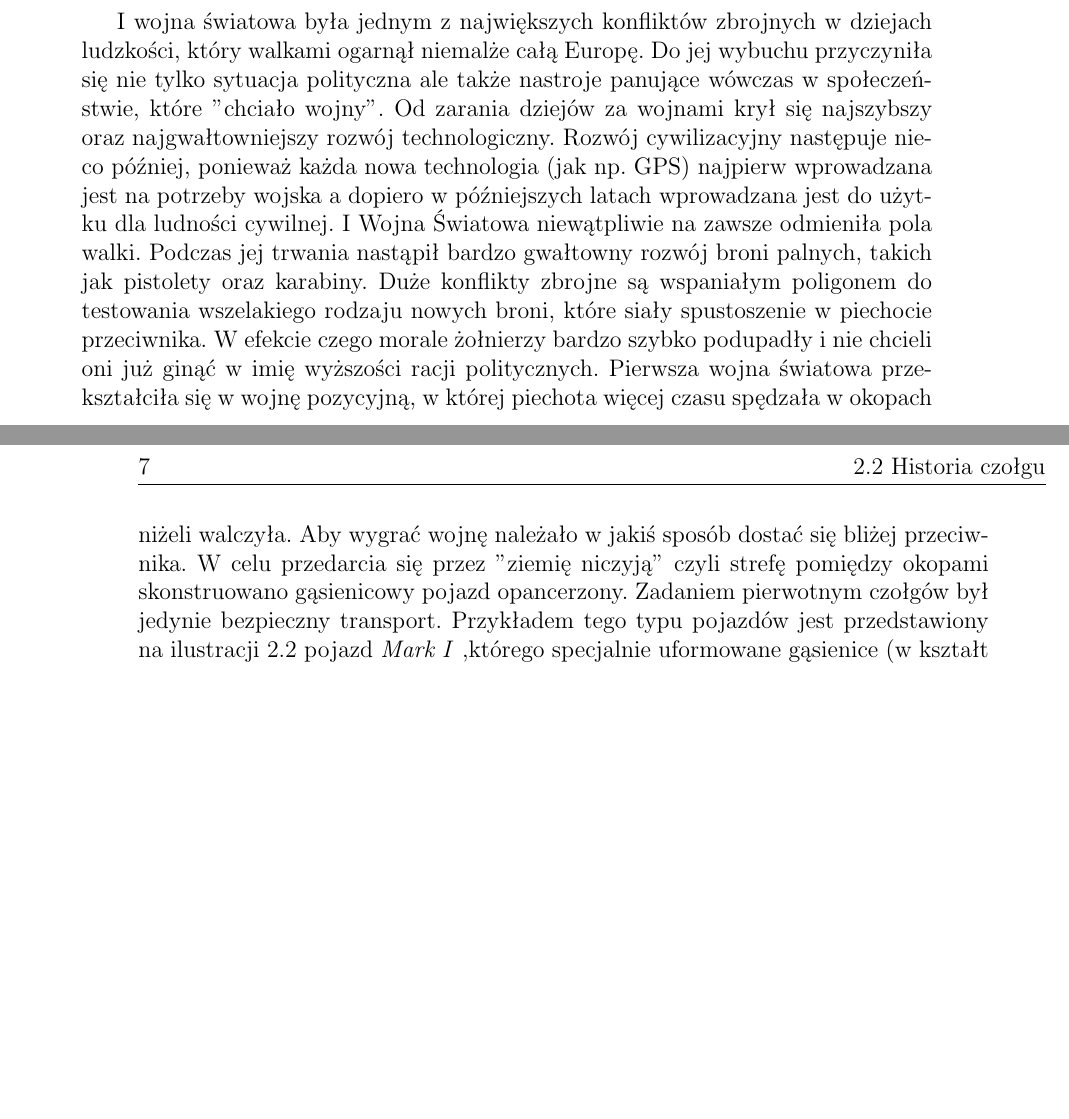
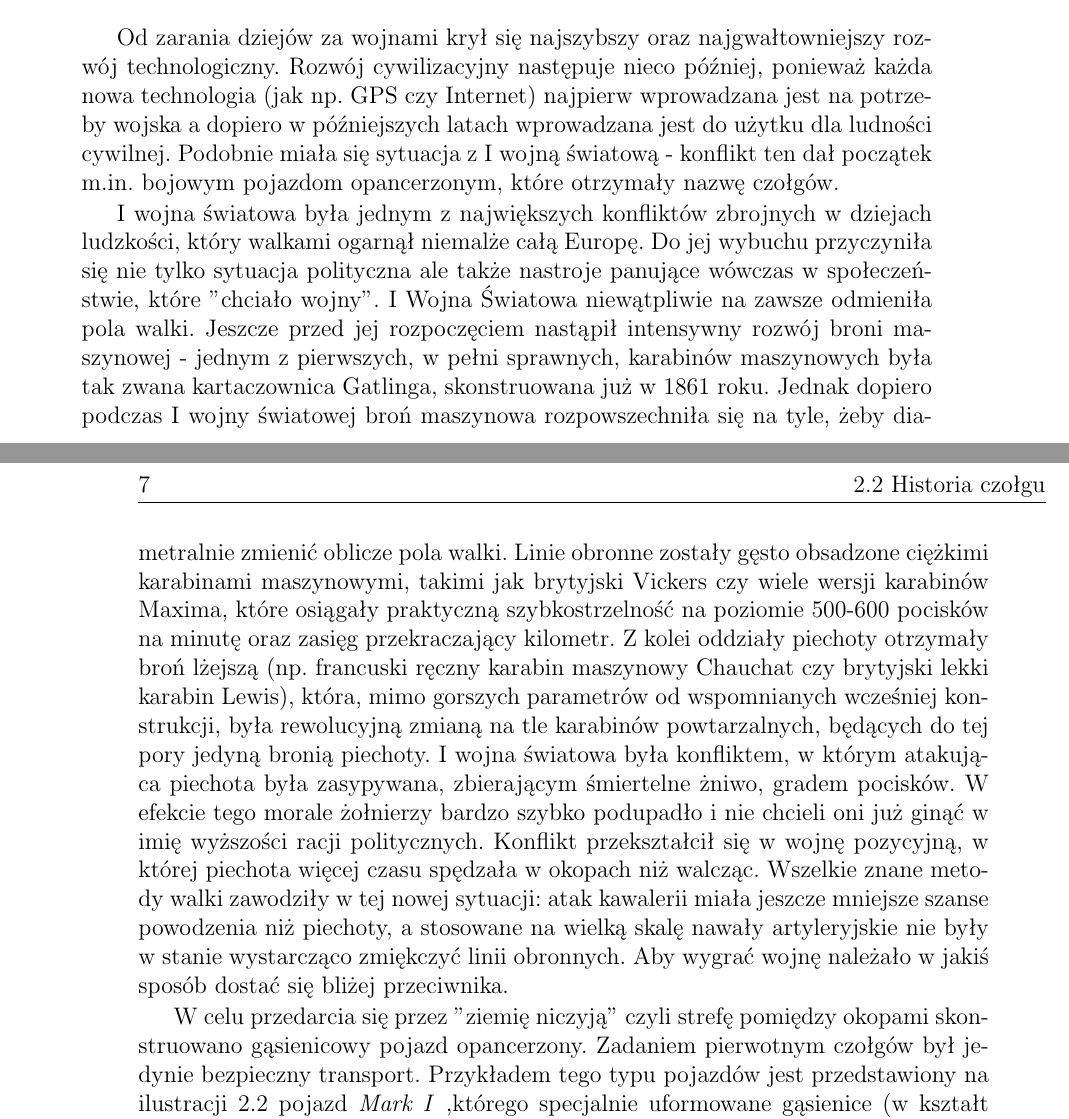
Before and after one commit to Calises/inz_tex, a LaTeX thesis (praca.tex, which reads stan_wiedzy.tex): two parts of pages 6 and 7 of 19, joined at a grey line, cut so that both start at the same text, the shorter picture padded with empty space. Compiled offline with pdfLaTeX; the source files are stored in an older character set and shown here as Unicode.

Commit message:
Zmiana oblicza wojny

```diff
--- a/stan_wiedzy.tex
+++ b/stan_wiedzy.tex
@@ -18,7 +18,13 @@
 Wiek XX niesie za sobą jeszcze gwałtowniejszy rozwój tej dziedziny, który rozpoczął się w momencie skonstruowania w latach 40-tych pierwszego komputera. Ich rozwój był dodatkowo spotęgowany poprzez wybuch II wojny światowej oraz potrzebę łamania szyfrów dyplomatycznych. W latach 50-tych wynaleziony został tranzystor, który aktualnie jest podstawowym elementem każdego urządzenia. Pozwolił on w znacznej mierze na zmniejszenie gabarytów komputerów (jednostek obliczeniowych), zmniejszenie zapotrzebowania na energię oraz wzrost mocy obliczeniowej co pozwoliło na konstrukcję autonomicznych robotów mobilnych.
 
 \section{Historia czołgu}
-I wojna światowa była jednym z największych konfliktów zbrojnych w dziejach ludzkości, który walkami ogarnął niemalże całą Europę. Do jej wybuchu przyczyniła się nie tylko sytuacja polityczna ale także nastroje panujące wówczas w społeczeństwie, które "chciało wojny". Od zarania dziejów za wojnami krył się najszybszy oraz najgwałtowniejszy rozwój technologiczny. Rozwój cywilizacyjny następuje nieco później, ponieważ każda nowa technologia (jak np. GPS) najpierw wprowadzana jest na potrzeby wojska a dopiero w późniejszych latach wprowadzana jest do użytku dla ludności cywilnej. I Wojna Światowa niewątpliwie na zawsze odmieniła pola walki. Podczas jej trwania nastąpił bardzo gwałtowny rozwój broni palnych, takich jak pistolety oraz karabiny. Duże konflikty zbrojne są wspaniałym poligonem do testowania wszelakiego rodzaju nowych broni, które siały spustoszenie w piechocie przeciwnika. W efekcie czego morale żołnierzy bardzo szybko podupadły i nie chcieli oni już ginąć w imię wyższości racji politycznych. Pierwsza wojna światowa przekształciła się w wojnę pozycyjną, w której piechota więcej czasu spędzała w okopach niżeli walczyła. Aby wygrać wojnę należało w jakiś sposób dostać się bliżej przeciwnika. W celu przedarcia się przez "ziemię niczyją" czyli strefę pomiędzy okopami skonstruowano gąsienicowy pojazd opancerzony. Zadaniem pierwotnym czołgów był jedynie bezpieczny transport. Przykładem tego typu pojazdów jest przedstawiony na ilustracji \ref{czolg_ws} pojazd \textit{Mark I} ,którego specjalnie uformowane gąsienice (w kształt równoległoboku) pozwalały łatwiej pokonywać zasieki wroga.
+Od zarania dziejów za wojnami krył się najszybszy oraz najgwałtowniejszy rozwój technologiczny. Rozwój cywilizacyjny następuje nieco później, ponieważ każda nowa technologia (jak np. GPS czy Internet) najpierw wprowadzana jest na potrzeby wojska a dopiero w późniejszych latach wprowadzana jest do użytku dla ludności cywilnej. Podobnie miała się sytuacja z I wojną światową - konflikt ten dał początek m.in. bojowym pojazdom opancerzonym, które otrzymały nazwę czołgów.
+
+I wojna światowa była jednym z największych konfliktów zbrojnych w dziejach ludzkości, który walkami ogarnął niemalże całą Europę. Do jej wybuchu przyczyniła się nie tylko sytuacja polityczna ale także nastroje panujące wówczas w społeczeństwie, które "chciało wojny". I Wojna Światowa niewątpliwie na zawsze odmieniła pola walki. Jeszcze przed jej rozpoczęciem nastąpił intensywny rozwój broni maszynowej - jednym z pierwszych, w pełni sprawnych, karabinów maszynowych była tak zwana kartaczownica Gatlinga, skonstruowana już w 1861 roku. Jednak dopiero podczas I wojny światowej broń maszynowa rozpowszechniła się na tyle, żeby diametralnie zmienić oblicze pola walki. Linie obronne zostały gęsto obsadzone ciężkimi karabinami maszynowymi, takimi jak brytyjski Vickers czy wiele wersji karabinów Maxima, które osiągały praktyczną szybkostrzelność na poziomie 500-600 pocisków na minutę oraz zasięg przekraczający kilometr. Z kolei oddziały piechoty otrzymały broń lżejszą (np. francuski ręczny karabin maszynowy Chauchat czy brytyjski lekki karabin Lewis), która, mimo gorszych parametrów od wspomnianych wcześniej konstrukcji, była rewolucyjną zmianą na tle karabinów powtarzalnych, będących do tej pory jedyną bronią piechoty. I wojna światowa była konfliktem, w którym atakująca piechota była zasypywana, zbierającym śmiertelne żniwo, gradem pocisków. W efekcie tego morale żołnierzy bardzo szybko podupadło i nie chcieli oni już ginąć w imię wyższości racji politycznych. Konflikt przekształcił się w wojnę pozycyjną, w której piechota więcej czasu spędzała w okopach niż walcząc. Wszelkie znane metody walki zawodziły w tej nowej sytuacji: atak kawalerii miała jeszcze mniejsze szanse powodzenia niż piechoty, a stosowane na wielką skalę nawały artyleryjskie nie były w stanie wystarcząco zmiękczyć linii obronnych.
+Aby wygrać wojnę należało w jakiś sposób dostać się bliżej przeciwnika.
+
+
+W celu przedarcia się przez "ziemię niczyją" czyli strefę pomiędzy okopami skonstruowano gąsienicowy pojazd opancerzony. Zadaniem pierwotnym czołgów był jedynie bezpieczny transport. Przykładem tego typu pojazdów jest przedstawiony na ilustracji \ref{czolg_ws} pojazd \textit{Mark I} ,którego specjalnie uformowane gąsienice (w kształt równoległoboku) pozwalały łatwiej pokonywać zasieki wroga.
 
 \begin{figure}[h] \label{czolg_ws}
 \centering
```
Also changed, not shown: praca.pdf, 1 other file.
